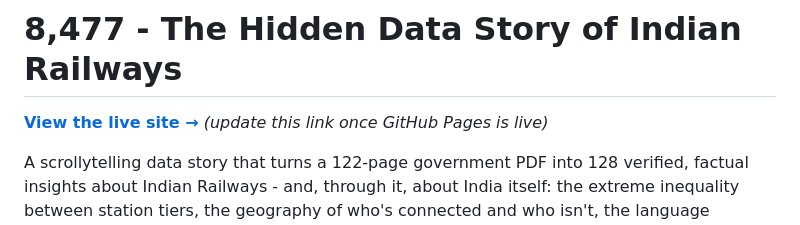
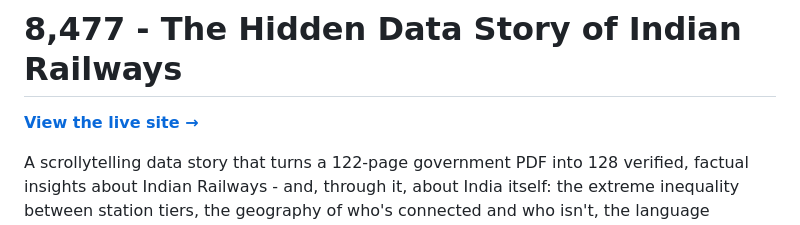
Before and after one commit to namastevis/railway-data-story, a Markdown page: README.md, the part around the change. Rendered like a GitHub page.

Commit message:
Update live site link

```diff
--- a/README.md
+++ b/README.md
@@ -1,6 +1,6 @@
 # 8,477 - The Hidden Data Story of Indian Railways
 
-**[View the live site →](#)** *(update this link once GitHub Pages is live)*
+**[View the live site →](https://namastevis.github.io/railway-data-story/)**
 
 A scrollytelling data story that turns a 122-page government PDF into 128 verified, factual
 insights about Indian Railways - and, through it, about India itself: the extreme inequality
```
